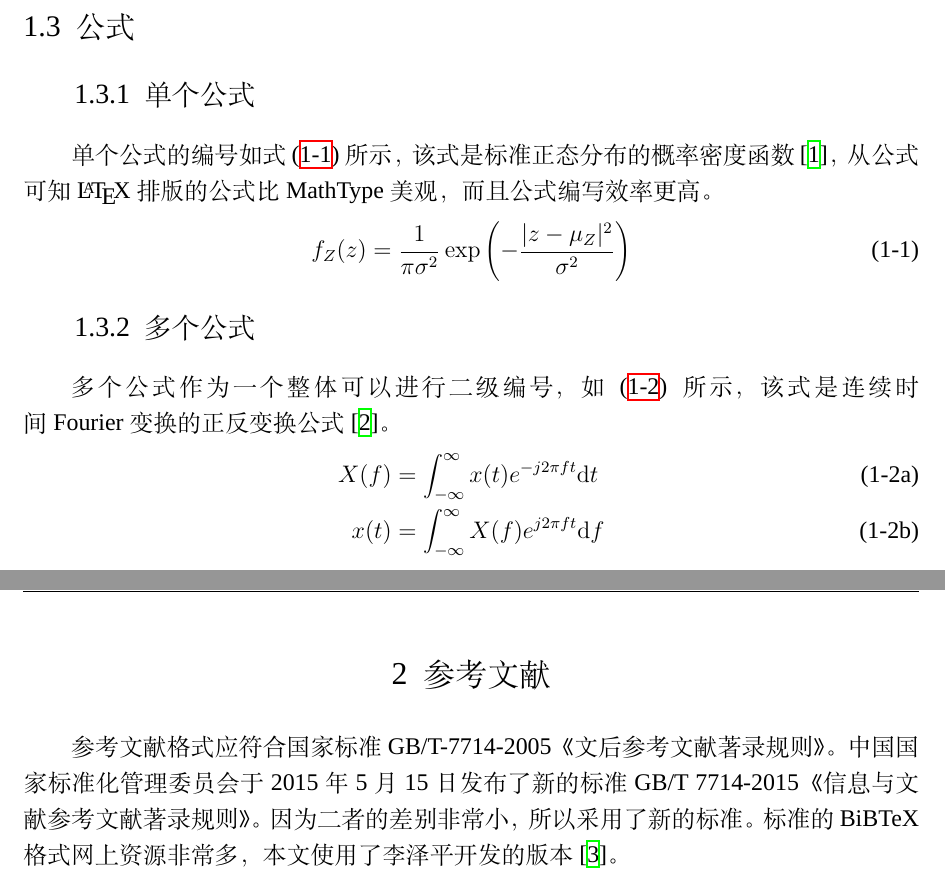
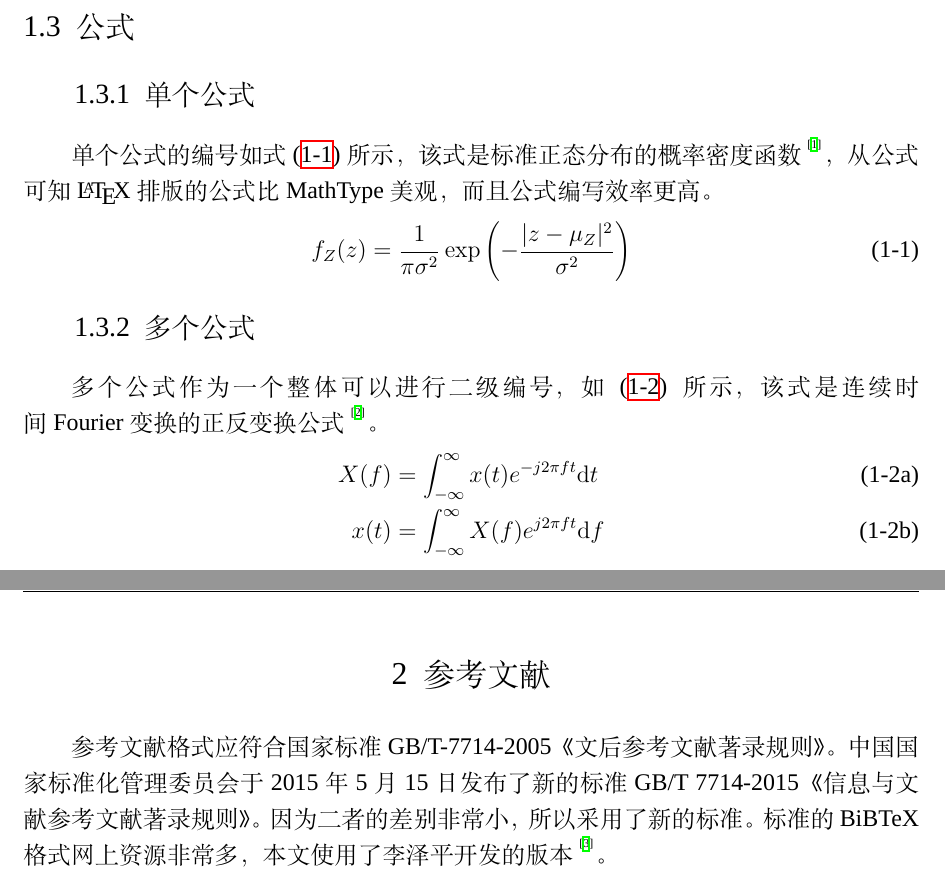
Before and after one commit to 1989Ryan/XJTU-Bachelor-Thesis-LaTeX-Template, a LaTeX thesis (main.tex, which reads body/chapter_1.tex, body/chapter_2.tex): two parts of pages 8 and 9 of 17, joined at a grey line, cut so that both start at the same text. Compiled offline with XeLaTeX; a missing font is replaced by an installed copy or a similar font.

Commit message:
update the upcite command

```diff
--- a/body/chapter_1.tex
+++ b/body/chapter_1.tex
@@ -39,7 +39,7 @@
 \BiSection{公式}{Equations}
 \BiSubsection{单个公式}{Equations}
 
-单个公式的编号如式~(\ref{equ_ch2_pdf})~所示，该式是标准正态分布的概率密度函数~\cite{Manolakis2005}，从公式可知~\LaTeX~排版的公式比~MathType~美观，而且公式编写效率更高。
+单个公式的编号如式~(\ref{equ_ch2_pdf})~所示，该式是标准正态分布的概率密度函数~\upcite{Manolakis2005}，从公式可知~\LaTeX~排版的公式比~MathType~美观，而且公式编写效率更高。
 %
 \begin{equation} \label{equ_ch2_pdf}
 f_Z(z) = \frac{1}{\pi\sigma^2} \exp\left(-\frac{|z-\mu_Z|^2}{\sigma^2}\right)
@@ -48,7 +48,7 @@ f_Z(z) = \frac{1}{\pi\sigma^2} \exp\left(-\frac{|z-\mu_Z|^2}{\sigma^2}\right)
 %-----------------------------------------------------------------------------------------
 \BiSubsection{多个公式}{Subequations}
 
-多个公式作为一个整体可以进行二级编号，如~(\ref{equ_ch2_fourier})~所示，该式是连续时间~Fourier~变换的正反变换公式~\cite{Vetterli2014}。
+多个公式作为一个整体可以进行二级编号，如~(\ref{equ_ch2_fourier})~所示，该式是连续时间~Fourier~变换的正反变换公式~\upcite{Vetterli2014}。
 %
 \begin{subequations} \label{equ_ch2_fourier}
 \begin{align}
--- a/body/chapter_2.tex
+++ b/body/chapter_2.tex
@@ -2,4 +2,4 @@
 
 \BiChapter{参考文献}{Reference}
 
-参考文献格式应符合国家标准 GB/T-7714-2005《文后参考文献著录规则》。中国国家标准化管理委员会于2015年5月15日发布了新的标准 GB/T 7714-2015《信息与文献参考文献著录规则》。因为二者的差别非常小，所以采用了新的标准。标准的 BiBTeX 格式网上资源非常多，本文使用了李泽平开发的版本~\cite{Lee2016}。
+参考文献格式应符合国家标准 GB/T-7714-2005《文后参考文献著录规则》。中国国家标准化管理委员会于2015年5月15日发布了新的标准 GB/T 7714-2015《信息与文献参考文献著录规则》。因为二者的差别非常小，所以采用了新的标准。标准的 BiBTeX 格式网上资源非常多，本文使用了李泽平开发的版本~\upcite{Lee2016}。
```
Also changed, not shown: setup/format.tex (+3 -0 lines).
